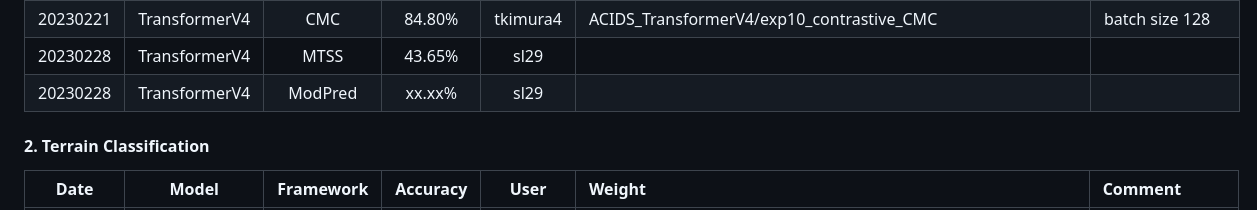
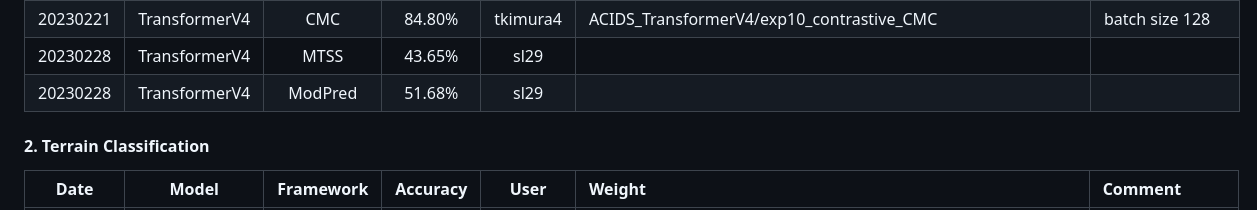
Before and after one commit to tomoyoshki/sensing-nn, a Markdown page: README.md, the part around the change. Rendered like a GitHub page.

```diff
--- a/README.md
+++ b/README.md
@@ -131,7 +131,7 @@ CUDA_VISIBLE_DEVICES=0 python3 test.py -dataset=ACIDS -train_mode=predictive -pr
 | 20230216    | TransformerV4 | Cosmo | 72.85%   | sl29 | ACIDS_TransformerV4/exp2_contrastive_Cosmo | temperature 1, no augmentation, batch size 256 |
 | 20230221    | TransformerV4 | CMC | 84.80%   | tkimura4 | ACIDS_TransformerV4/exp10_contrastive_CMC | batch size 128 |
 | 20230228    | TransformerV4 | MTSS | 43.65% | sl29 | | ||
-| 20230228    | TransformerV4 | ModPred | xx.xx% | sl29 | | ||
+| 20230228    | TransformerV4 | ModPred | 51.68% | sl29 | | ||
 
 #### 2. Terrain Classification
 |  Date       | Model | Framework |   Accuracy  | User | Weight | Comment |
```
